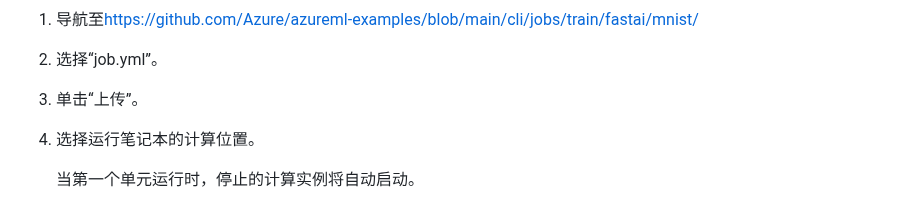
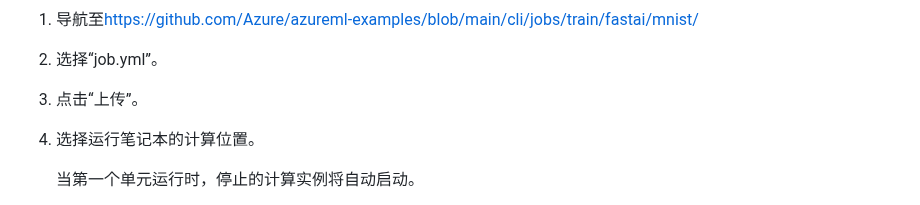
Before and after one commit to wilsonmar/azure-quickly, a Markdown page: README.zh-CN.md, the part around the change. GitHub-like rendering.

```diff
--- a/README.zh-CN.md
+++ b/README.zh-CN.md
@@ -213,7 +213,7 @@ az ml job create -f jobs/train/lightgbm/iris/job.yml --setcompute.target=local -
 
 2.  选择“job.yml”。
 
-3.  单击“上传”。
+3.  点击“上传”。
 
 4.  选择运行笔记本的计算位置。
 
```
